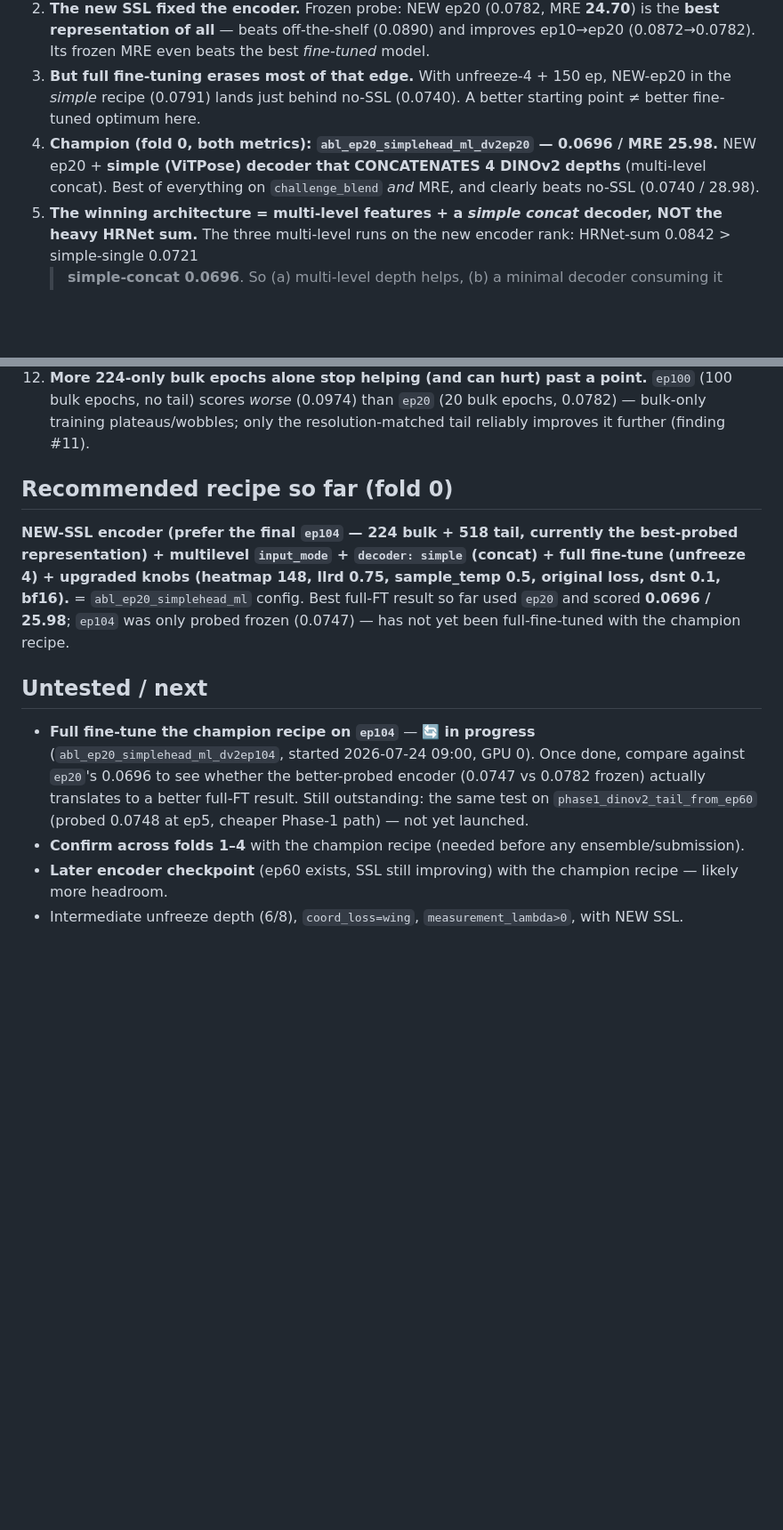
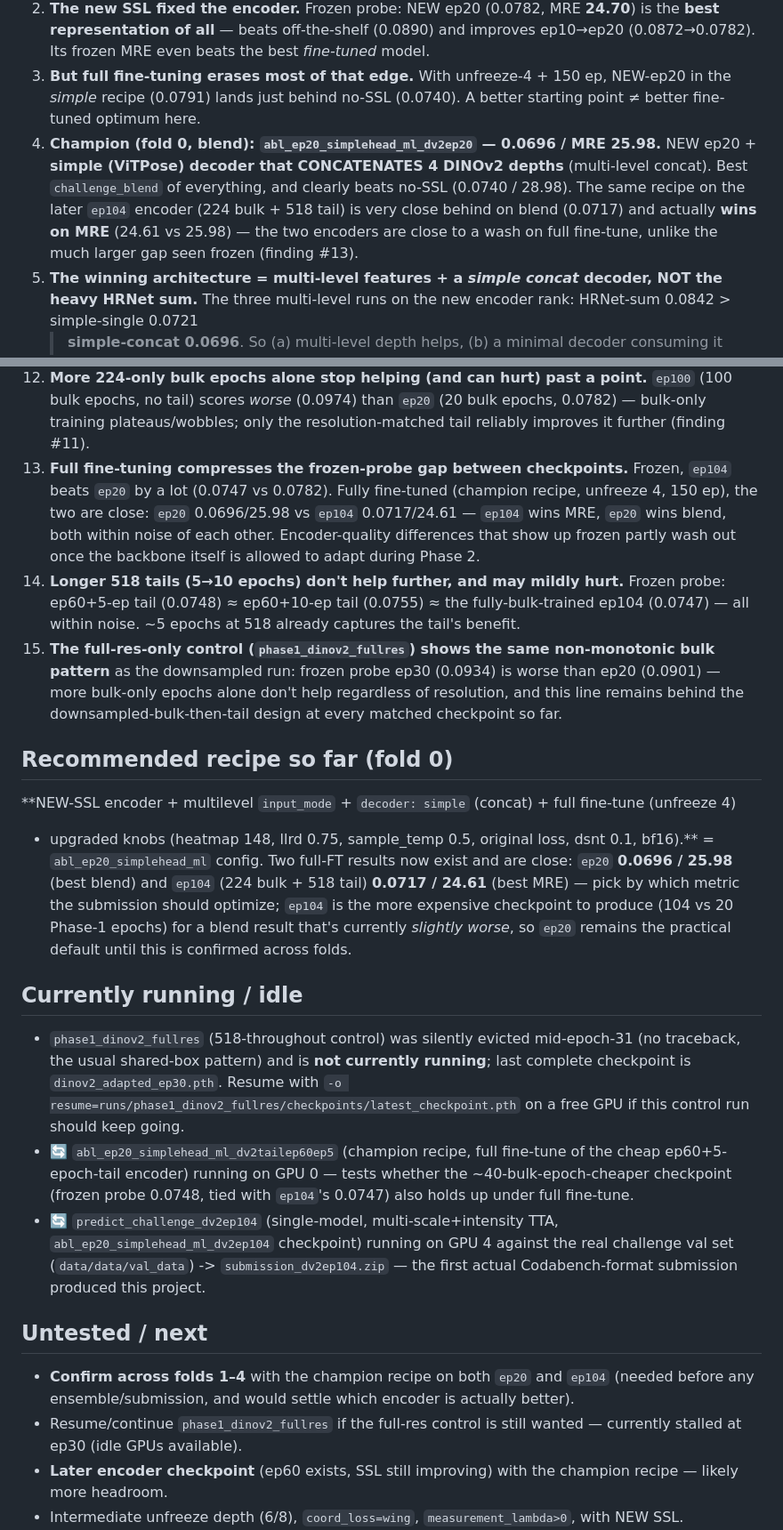
Before and after one commit to abarmper/US-Foundation, a Markdown page: EXPERIMENT_RESULTS.md, 2 parts joined by grey strips. Shown at 89% size. Rendered like a GitHub page; blank space fills up the shorter version.

Commit message:
New experiments added. No hrnet backbone seems better.

```diff
--- a/EXPERIMENT_RESULTS.md
+++ b/EXPERIMENT_RESULTS.md
@@ -97,9 +116,12 @@ Upgraded recipe, unfreeze 4, 150 ep, old `multicrop` ep20 encoder.
 1. **The old SSL hurts.** Every legacy-`multicrop` full-FT run loses to no-SSL (`abl_nossl` 0.0740). The frozen probe shows why: the legacy encoder is *worse than off-the-shelf* (probe legacy ep10 0.145 / ep20 0.097, both above no-SSL 0.089) — the weak head degraded DINOv2's features.
 2. **The new SSL fixed the encoder.** Frozen probe: NEW ep20 (0.0782, MRE **24.70**) is the **best representation of all** — beats off-the-shelf (0.0890) and improves ep10→ep20 (0.0872→0.0782). Its frozen MRE even beats the best *fine-tuned* model.
 3. **But full fine-tuning erases most of that edge.** With unfreeze-4 + 150 ep, NEW-ep20 in the *simple* recipe (0.0791) lands just behind no-SSL (0.0740). A better starting point ≠ better fine-tuned optimum here.
-4. **Champion (fold 0, both metrics): `abl_ep20_simplehead_ml_dv2ep20` — 0.0696 / MRE 25.98.**
+4. **Champion (fold 0, blend): `abl_ep20_simplehead_ml_dv2ep20` — 0.0696 / MRE 25.98.**
    NEW ep20 + **simple (ViTPose) decoder that CONCATENATES 4 DINOv2 depths** (multi-level concat).
-   Best of everything on `challenge_blend` *and* MRE, and clearly beats no-SSL (0.0740 / 28.98).
+   Best `challenge_blend` of everything, and clearly beats no-SSL (0.0740 / 28.98). The same recipe
+   on the later `ep104` encoder (224 bulk + 518 tail) is very close behind on blend (0.0717) and
+   actually **wins on MRE** (24.61 vs 25.98) — the two encoders are close to a wash on full fine-tune,
+   unlike the much larger gap seen frozen (finding #13).
 5. **The winning architecture = multi-level features + a *simple concat* decoder, NOT the heavy HRNet
    sum.** The three multi-level runs on the new encoder rank: HRNet-sum 0.0842 > simple-single 0.0721
    > **simple-concat 0.0696**. So (a) multi-level depth helps, (b) a minimal decoder consuming it
@@ -126,21 +148,46 @@ Upgraded recipe, unfreeze 4, 150 ep, old `multicrop` ep20 encoder.
 12. **More 224-only bulk epochs alone stop helping (and can hurt) past a point.** `ep100` (100 bulk
     epochs, no tail) scores *worse* (0.0974) than `ep20` (20 bulk epochs, 0.0782) — bulk-only training
     plateaus/wobbles; only the resolution-matched tail reliably improves it further (finding #11).
+13. **Full fine-tuning compresses the frozen-probe gap between checkpoints.** Frozen, `ep104` beats
+    `ep20` by a lot (0.0747 vs 0.0782). Fully fine-tuned (champion recipe, unfreeze 4, 150 ep), the
+    two are close: `ep20` 0.0696/25.98 vs `ep104` 0.0717/24.61 — `ep104` wins MRE, `ep20` wins blend,
+    both within noise of each other. Encoder-quality differences that show up frozen partly wash out
+    once the backbone itself is allowed to adapt during Phase 2.
+14. **Longer 518 tails (5→10 epochs) don't help further, and may mildly hurt.** Frozen probe:
+    ep60+5-ep tail (0.0748) ≈ ep60+10-ep tail (0.0755) ≈ the fully-bulk-trained ep104 (0.0747) — all
+    within noise. ~5 epochs at 518 already captures the tail's benefit.
+15. **The full-res-only control (`phase1_dinov2_fullres`) shows the same non-monotonic bulk pattern**
+    as the downsampled run: frozen probe ep30 (0.0934) is worse than ep20 (0.0901) — more bulk-only
+    epochs alone don't help regardless of resolution, and this line remains behind the
+    downsampled-bulk-then-tail design at every matched checkpoint so far.
 
 ## Recommended recipe so far (fold 0)
-**NEW-SSL encoder (prefer the final `ep104` — 224 bulk + 518 tail, currently the best-probed
-representation) + multilevel `input_mode` + `decoder: simple` (concat) + full fine-tune (unfreeze 4) +
-upgraded knobs (heatmap 148, llrd 0.75, sample_temp 0.5, original loss, dsnt 0.1, bf16).** =
-`abl_ep20_simplehead_ml` config. Best full-FT result so far used `ep20` and scored **0.0696 / 25.98**;
-`ep104` was only probed frozen (0.0747) — has not yet been full-fine-tuned with the champion recipe.
+**NEW-SSL encoder + multilevel `input_mode` + `decoder: simple` (concat) + full fine-tune (unfreeze 4)
++ upgraded knobs (heatmap 148, llrd 0.75, sample_temp 0.5, original loss, dsnt 0.1, bf16).** =
+`abl_ep20_simplehead_ml` config. Two full-FT results now exist and are close: `ep20` **0.0696 / 25.98**
+(best blend) and `ep104` (224 bulk + 518 tail) **0.0717 / 24.61** (best MRE) — pick by which metric
+the submission should optimize; `ep104` is the more expensive checkpoint to produce (104 vs 20 Phase-1
+epochs) for a blend result that's currently *slightly worse*, so `ep20` remains the practical default
+until this is confirmed across folds.
+
+## Currently running / idle
+- `phase1_dinov2_fullres` (518-throughout control) was silently evicted mid-epoch-31 (no traceback,
+  the usual shared-box pattern) and is **not currently running**; last complete checkpoint is
+  `dinov2_adapted_ep30.pth`. Resume with `-o
+  resume=runs/phase1_dinov2_fullres/checkpoints/latest_checkpoint.pth` on a free GPU if this control
+  run should keep going.
+- 🔄 `abl_ep20_simplehead_ml_dv2tailep60ep5` (champion recipe, full fine-tune of the cheap
+  ep60+5-epoch-tail encoder) running on GPU 0 — tests whether the ~40-bulk-epoch-cheaper checkpoint
+  (frozen probe 0.0748, tied with `ep104`'s 0.0747) also holds up under full fine-tune.
+- 🔄 `predict_challenge_dv2ep104` (single-model, multi-scale+intensity TTA, `abl_ep20_simplehead_ml_dv2ep104`
+  checkpoint) running on GPU 4 against the real challenge val set (`data/data/val_data`) ->
+  `submission_dv2ep104.zip` — the first actual Codabench-format submission produced this project.
 
 ## Untested / next
-- **Full fine-tune the champion recipe on `ep104`** — 🔄 **in progress** (`abl_ep20_simplehead_ml_dv2ep104`,
-  started 2026-07-24 09:00, GPU 0). Once done, compare against `ep20`'s 0.0696 to see whether the
-  better-probed encoder (0.0747 vs 0.0782 frozen) actually translates to a better full-FT result.
-  Still outstanding: the same test on `phase1_dinov2_tail_from_ep60` (probed 0.0748 at ep5, cheaper
-  Phase-1 path) — not yet launched.
-- **Confirm across folds 1–4** with the champion recipe (needed before any ensemble/submission).
+- **Confirm across folds 1–4** with the champion recipe on both `ep20` and `ep104` (needed before any
+  ensemble/submission, and would settle which encoder is actually better).
+- Resume/continue `phase1_dinov2_fullres` if the full-res control is still wanted — currently stalled
+  at ep30 (idle GPUs available).
 - **Later encoder checkpoint** (ep60 exists, SSL still improving) with the champion recipe — likely more headroom.
 - Intermediate unfreeze depth (6/8), `coord_loss=wing`, `measurement_lambda>0`, with NEW SSL.
 - NEW-**fullres** encoder (`phase1_dinov2_fullres`, 518-throughout) — Phase-1 still training; no Phase-2 uses it yet.
```
Also changed, not shown: other parts of EXPERIMENT_RESULTS.md (+22 -3 lines).
